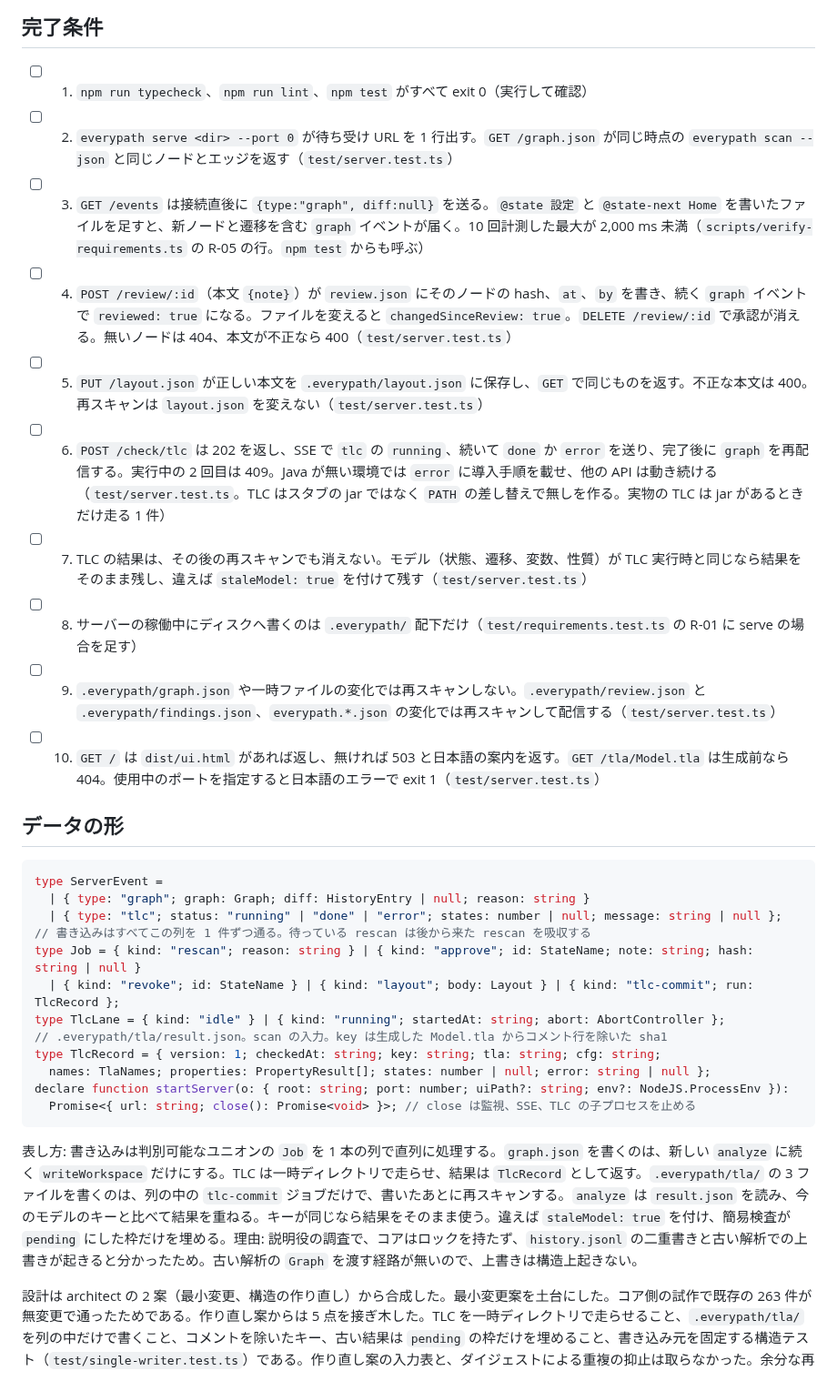
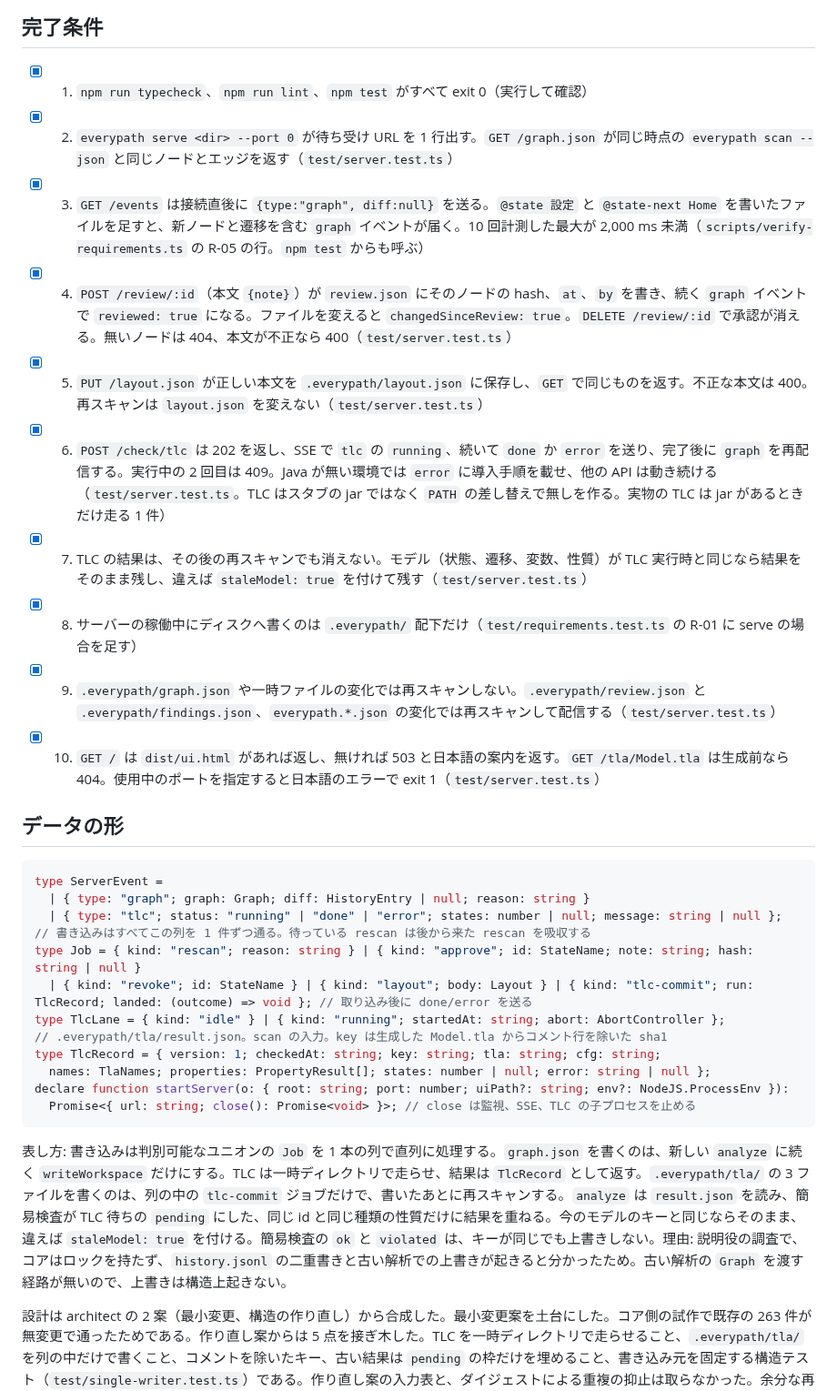
Before and after one commit to dayaa-arch/everypath, a Markdown page: docs/specs/server.md, the part around one of its changes. Shown at 91% size. Drawn GitHub-style.

Commit message:
docs(spec): record the review fixes and mark server conditions done
Co-Authored-By: Claude Opus 5.5 <noreply@anthropic.com>

````diff
--- a/docs/specs/server.md
+++ b/docs/specs/server.md
@@ -5,16 +5,16 @@
 満たす: R-01（サーバーが書くのは `.everypath/` 配下だけ）、R-03（TLC が無くても動く）、R-05（保存から 2 秒以内に配信。座標の安定はビューアの仕様で満たす）
 
 ## 完了条件
-- [ ] 1. `npm run typecheck`、`npm run lint`、`npm test` がすべて exit 0（実行して確認）
-- [ ] 2. `everypath serve <dir> --port 0` が待ち受け URL を 1 行出す。`GET /graph.json` が同じ時点の `everypath scan --json` と同じノードとエッジを返す（`test/server.test.ts`）
-- [ ] 3. `GET /events` は接続直後に `{type:"graph", diff:null}` を送る。`@state 設定` と `@state-next Home` を書いたファイルを足すと、新ノードと遷移を含む `graph` イベントが届く。10 回計測した最大が 2,000 ms 未満（`scripts/verify-requirements.ts` の R-05 の行。`npm test` からも呼ぶ）
-- [ ] 4. `POST /review/:id`（本文 `{note}`）が `review.json` にそのノードの hash、`at`、`by` を書き、続く `graph` イベントで `reviewed: true` になる。ファイルを変えると `changedSinceReview: true`。`DELETE /review/:id` で承認が消える。無いノードは 404、本文が不正なら 400（`test/server.test.ts`）
-- [ ] 5. `PUT /layout.json` が正しい本文を `.everypath/layout.json` に保存し、`GET` で同じものを返す。不正な本文は 400。再スキャンは `layout.json` を変えない（`test/server.test.ts`）
-- [ ] 6. `POST /check/tlc` は 202 を返し、SSE で `tlc` の `running`、続いて `done` か `error` を送り、完了後に `graph` を再配信する。実行中の 2 回目は 409。Java が無い環境では `error` に導入手順を載せ、他の API は動き続ける（`test/server.test.ts`。TLC はスタブの jar ではなく `PATH` の差し替えで無しを作る。実物の TLC は jar があるときだけ走る 1 件）
-- [ ] 7. TLC の結果は、その後の再スキャンでも消えない。モデル（状態、遷移、変数、性質）が TLC 実行時と同じなら結果をそのまま残し、違えば `staleModel: true` を付けて残す（`test/server.test.ts`）
-- [ ] 8. サーバーの稼働中にディスクへ書くのは `.everypath/` 配下だけ（`test/requirements.test.ts` の R-01 に serve の場合を足す）
-- [ ] 9. `.everypath/graph.json` や一時ファイルの変化では再スキャンしない。`.everypath/review.json` と `.everypath/findings.json`、`everypath.*.json` の変化では再スキャンして配信する（`test/server.test.ts`）
-- [ ] 10. `GET /` は `dist/ui.html` があれば返し、無ければ 503 と日本語の案内を返す。`GET /tla/Model.tla` は生成前なら 404。使用中のポートを指定すると日本語のエラーで exit 1（`test/server.test.ts`）
+- [x] 1. `npm run typecheck`、`npm run lint`、`npm test` がすべて exit 0（実行して確認）
+- [x] 2. `everypath serve <dir> --port 0` が待ち受け URL を 1 行出す。`GET /graph.json` が同じ時点の `everypath scan --json` と同じノードとエッジを返す（`test/server.test.ts`）
+- [x] 3. `GET /events` は接続直後に `{type:"graph", diff:null}` を送る。`@state 設定` と `@state-next Home` を書いたファイルを足すと、新ノードと遷移を含む `graph` イベントが届く。10 回計測した最大が 2,000 ms 未満（`scripts/verify-requirements.ts` の R-05 の行。`npm test` からも呼ぶ）
+- [x] 4. `POST /review/:id`（本文 `{note}`）が `review.json` にそのノードの hash、`at`、`by` を書き、続く `graph` イベントで `reviewed: true` になる。ファイルを変えると `changedSinceReview: true`。`DELETE /review/:id` で承認が消える。無いノードは 404、本文が不正なら 400（`test/server.test.ts`）
+- [x] 5. `PUT /layout.json` が正しい本文を `.everypath/layout.json` に保存し、`GET` で同じものを返す。不正な本文は 400。再スキャンは `layout.json` を変えない（`test/server.test.ts`）
+- [x] 6. `POST /check/tlc` は 202 を返し、SSE で `tlc` の `running`、続いて `done` か `error` を送り、完了後に `graph` を再配信する。実行中の 2 回目は 409。Java が無い環境では `error` に導入手順を載せ、他の API は動き続ける（`test/server.test.ts`。TLC はスタブの jar ではなく `PATH` の差し替えで無しを作る。実物の TLC は jar があるときだけ走る 1 件）
+- [x] 7. TLC の結果は、その後の再スキャンでも消えない。モデル（状態、遷移、変数、性質）が TLC 実行時と同じなら結果をそのまま残し、違えば `staleModel: true` を付けて残す（`test/server.test.ts`）
+- [x] 8. サーバーの稼働中にディスクへ書くのは `.everypath/` 配下だけ（`test/requirements.test.ts` の R-01 に serve の場合を足す）
+- [x] 9. `.everypath/graph.json` や一時ファイルの変化では再スキャンしない。`.everypath/review.json` と `.everypath/findings.json`、`everypath.*.json` の変化では再スキャンして配信する（`test/server.test.ts`）
+- [x] 10. `GET /` は `dist/ui.html` があれば返し、無ければ 503 と日本語の案内を返す。`GET /tla/Model.tla` は生成前なら 404。使用中のポートを指定すると日本語のエラーで exit 1（`test/server.test.ts`）
 
 ## データの形
 ```ts
@@ -23,7 +23,7 @@ type ServerEvent =
   | { type: "tlc"; status: "running" | "done" | "error"; states: number | null; message: string | null };
 // 書き込みはすべてこの列を 1 件ずつ通る。待っている rescan は後から来た rescan を吸収する
 type Job = { kind: "rescan"; reason: string } | { kind: "approve"; id: StateName; note: string; hash: string | null }
-  | { kind: "revoke"; id: StateName } | { kind: "layout"; body: Layout } | { kind: "tlc-commit"; run: TlcRecord };
+  | { kind: "revoke"; id: StateName } | { kind: "layout"; body: Layout } | { kind: "tlc-commit"; run: TlcRecord; landed: (outcome) => void }; // 取り込み後に done/error を送る
 type TlcLane = { kind: "idle" } | { kind: "running"; startedAt: string; abort: AbortController };
 // .everypath/tla/result.json。scan の入力。key は生成した Model.tla からコメント行を除いた sha1
 type TlcRecord = { version: 1; checkedAt: string; key: string; tla: string; cfg: string;
@@ -31,7 +31,7 @@ type TlcRecord = { version: 1; checkedAt: string; key: string; tla: string; cfg:
 declare function startServer(o: { root: string; port: number; uiPath?: string; env?: NodeJS.ProcessEnv }):
   Promise<{ url: string; close(): Promise<void> }>; // close は監視、SSE、TLC の子プロセスを止める
 ```
-表し方: 書き込みは判別可能なユニオンの `Job` を 1 本の列で直列に処理する。`graph.json` を書くのは、新しい `analyze` に続く `writeWorkspace` だけにする。TLC は一時ディレクトリで走らせ、結果は `TlcRecord` として返す。`.everypath/tla/` の 3 ファイルを書くのは、列の中の `tlc-commit` ジョブだけで、書いたあとに再スキャンする。`analyze` は `result.json` を読み、今のモデルのキーと比べて結果を重ねる。キーが同じなら結果をそのまま使う。違えば `staleModel: true` を付け、簡易検査が `pending` にした枠だけを埋める。理由: 説明役の調査で、コアはロックを持たず、`history.jsonl` の二重書きと古い解析での上書きが起きると分かったため。古い解析の `Graph` を渡す経路が無いので、上書きは構造上起きない。
+表し方: 書き込みは判別可能なユニオンの `Job` を 1 本の列で直列に処理する。`graph.json` を書くのは、新しい `analyze` に続く `writeWorkspace` だけにする。TLC は一時ディレクトリで走らせ、結果は `TlcRecord` として返す。`.everypath/tla/` の 3 ファイルを書くのは、列の中の `tlc-commit` ジョブだけで、書いたあとに再スキャンする。`analyze` は `result.json` を読み、簡易検査が TLC 待ちの `pending` にした、同じ id と同じ種類の性質だけに結果を重ねる。今のモデルのキーと同じならそのまま、違えば `staleModel: true` を付ける。簡易検査の `ok` と `violated` は、キーが同じでも上書きしない。理由: 説明役の調査で、コアはロックを持たず、`history.jsonl` の二重書きと古い解析での上書きが起きると分かったため。古い解析の `Graph` を渡す経路が無いので、上書きは構造上起きない。
 
 設計は architect の 2 案（最小変更、構造の作り直し）から合成した。最小変更案を土台にした。コア側の試作で既存の 263 件が無変更で通ったためである。作り直し案からは 5 点を接ぎ木した。TLC を一時ディレクトリで走らせること、`.everypath/tla/` を列の中だけで書くこと、コメントを除いたキー、古い結果は `pending` の枠だけを埋めること、書き込み元を固定する構造テスト（`test/single-writer.test.ts`）である。作り直し案の入力表と、ダイジェストによる重複の抑止は取らなかった。余分な再スキャンを減らすだけで、正しさは変えないためである。
 
````
Also changed, not shown: other parts of docs/specs/server.md (+8 -2 lines), SPEC.md (+1 -1 lines), docs/specs/tla.md (+1 -1 lines).
